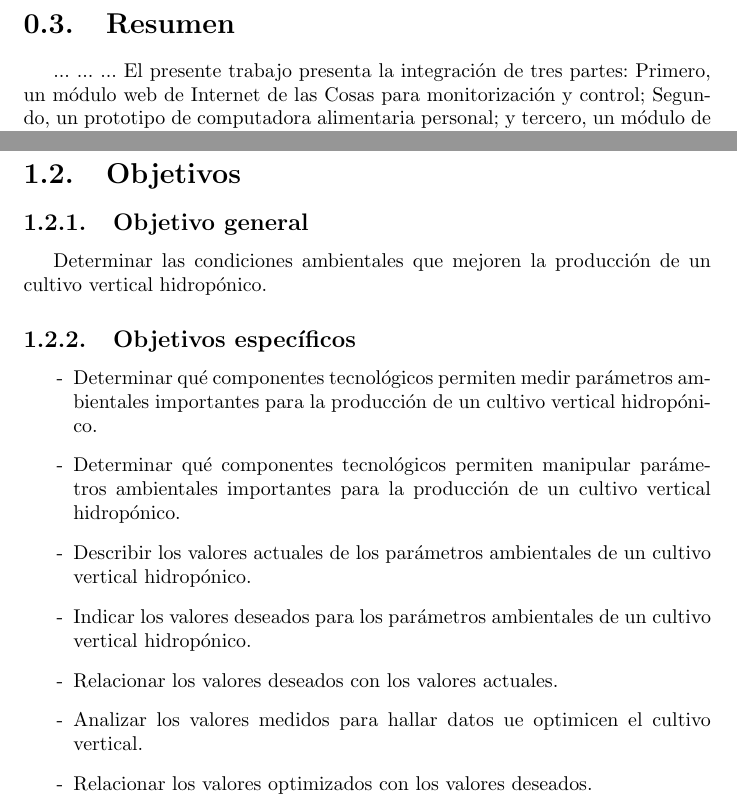
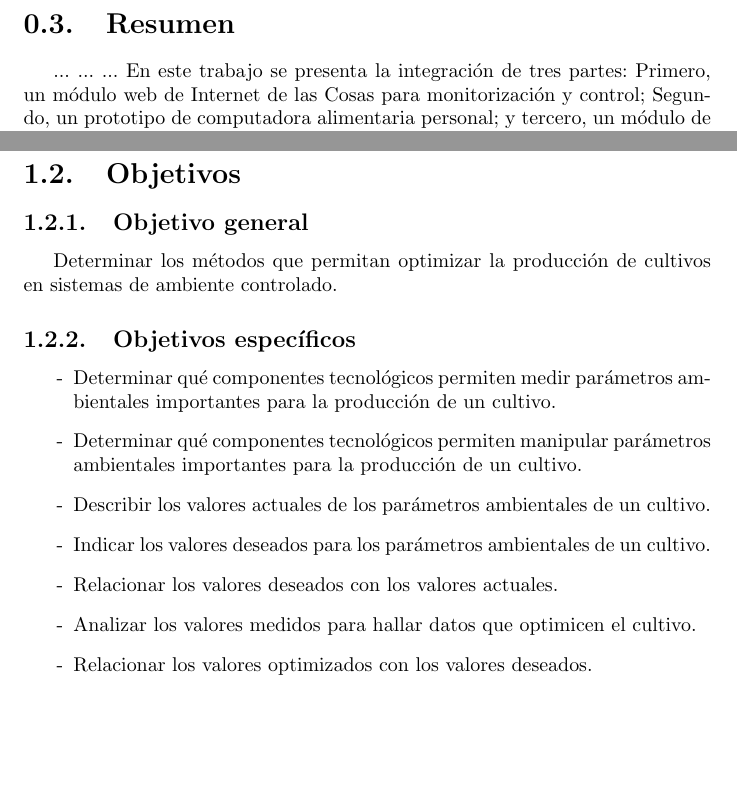
Before and after one commit to llaksa/raphi, a LaTeX document (informe.tex): two parts of pages 5 and 9 of 17, joined at a grey line, cut so that both start at the same text, the shorter picture padded with empty space. Compiled offline with pdfLaTeX.

Commit message:
improving text

```diff
--- a/informe.tex
+++ b/informe.tex
@@ -22,7 +22,7 @@
 ...
 ...
 ...
-El presente trabajo presenta la integración de tres partes: Primero, un
+En este trabajo se presenta la integración de tres partes: Primero, un
 módulo web de Internet de las Cosas para monitorización y control; Segundo, un
 prototipo de computadora alimentaria personal; y tercero, un módulo de software
 para el análisis de datos. Con el propósito de aplicar métodos que permitan
@@ -172,20 +172,20 @@ agricultura vertical?
 \subsection{Limitaciones del problema}
 \section{Objetivos}
 \subsection{Objetivo general}
-Determinar las condiciones ambientales que mejoren la producción de un cultivo
-vertical hidropónico.
+Determinar los métodos que permitan optimizar la producción de cultivos en
+sistemas de ambiente controlado.
 \subsection{Objetivos específicos}
 \begin{enumerate}
 \item[-] Determinar qué componentes tecnológicos permiten medir parámetros
-  ambientales importantes para la producción de un cultivo vertical hidropónico.
+  ambientales importantes para la producción de un cultivo.
 \item[-] Determinar qué componentes tecnológicos permiten manipular parámetros
-  ambientales importantes para la producción de un cultivo vertical hidropónico.
+  ambientales importantes para la producción de un cultivo.
 \item[-] Describir los valores actuales de los parámetros ambientales de un
-  cultivo vertical hidropónico.
+  cultivo.
 \item[-] Indicar los valores deseados para los parámetros ambientales de un
-  cultivo vertical hidropónico.
+  cultivo.
 \item[-] Relacionar los valores deseados con los valores actuales.
-\item[-] Analizar los valores medidos para hallar datos ue optimicen el cultivo vertical.
+\item[-] Analizar los valores medidos para hallar datos que optimicen el cultivo.
 \item[-] Relacionar los valores optimizados con los valores deseados.
 \end{enumerate}
 \chapter{Marco referencial}
```
Also changed, not shown: informe.tex (4 more changed lines).
